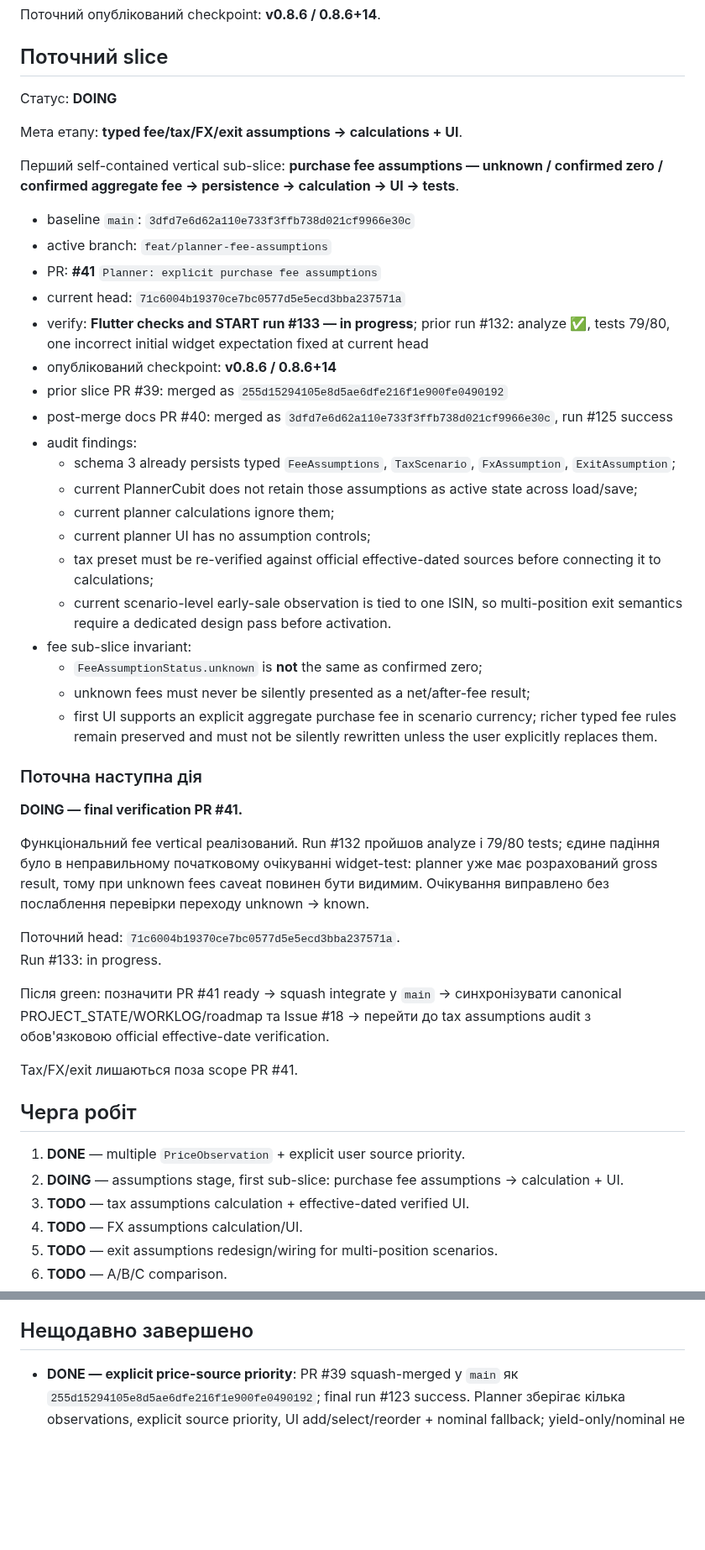
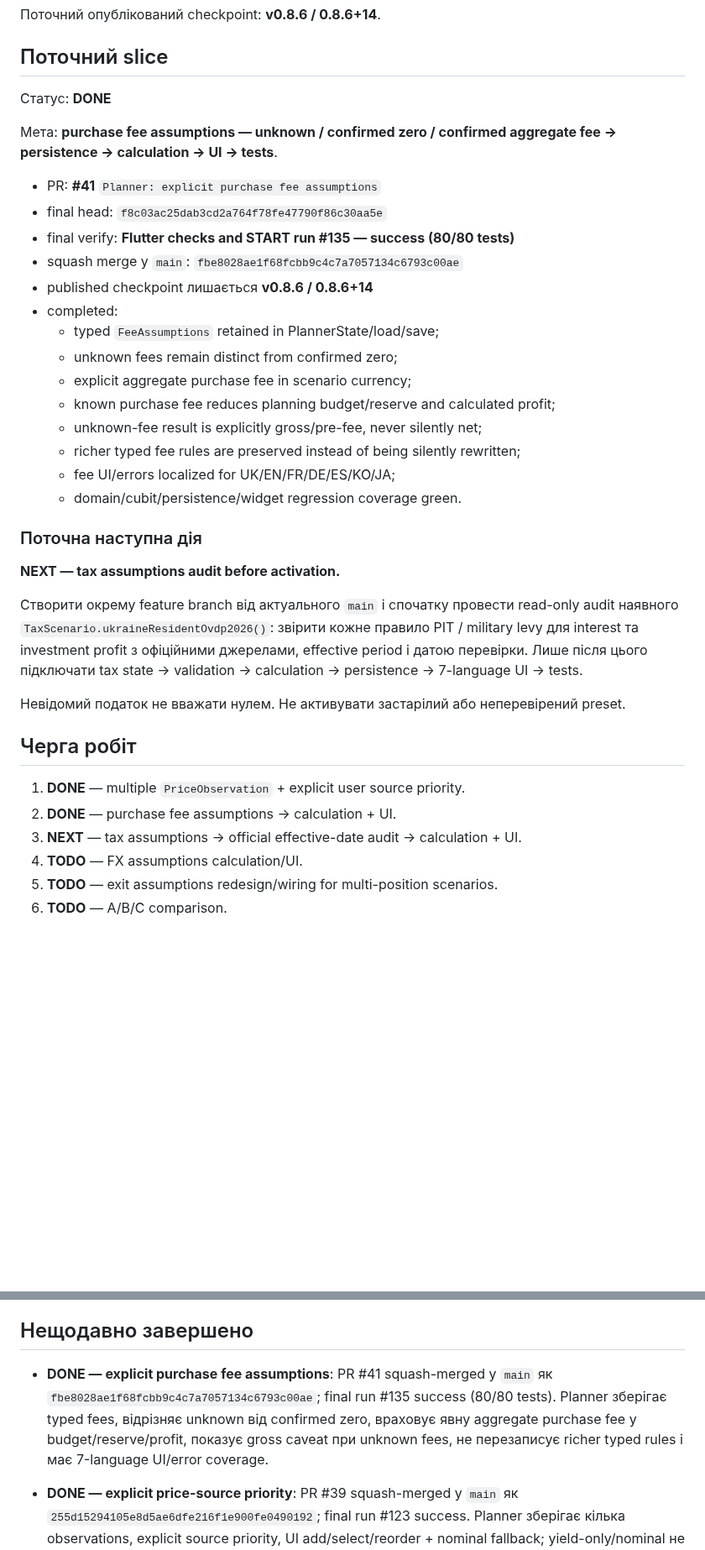
Before and after one commit to RomanZavadaM/ovdp-hub, a Markdown page: WORKLOG.md, 2 parts joined by grey strips. Shown at 84% size. Rendered like a GitHub page; blank space fills up the shorter version.

Commit message:
Worklog: close fee slice and advance to tax audit

```diff
--- a/WORKLOG.md
+++ b/WORKLOG.md
@@ -25,50 +25,38 @@ Append-only журнал: GitHub Issue **#18 — OVDP Hub — live development l
 
 ## Поточний slice
 
-Статус: **DOING**
+Статус: **DONE**
 
-Мета етапу: **typed fee/tax/FX/exit assumptions → calculations + UI**.
+Мета: **purchase fee assumptions — unknown / confirmed zero / confirmed aggregate fee → persistence → calculation → UI → tests**.
 
-Перший self-contained vertical sub-slice: **purchase fee assumptions — unknown / confirmed zero / confirmed aggregate fee → persistence → calculation → UI → tests**.
-
-- baseline `main`: `3dfd7e6d62a110e733f3ffb738d021cf9966e30c`
-- active branch: `feat/planner-fee-assumptions`
 - PR: **#41** `Planner: explicit purchase fee assumptions`
-- current head: `71c6004b19370ce7bc0577d5e5ecd3bba237571a`
-- verify: **Flutter checks and START run #133 — in progress**; prior run #132: analyze ✅, tests 79/80, one incorrect initial widget expectation fixed at current head
-- опублікований checkpoint: **v0.8.6 / 0.8.6+14**
-- prior slice PR #39: merged as `255d15294105e8d5ae6dfe216f1e900fe0490192`
-- post-merge docs PR #40: merged as `3dfd7e6d62a110e733f3ffb738d021cf9966e30c`, run #125 success
-- audit findings:
-  - schema 3 already persists typed `FeeAssumptions`, `TaxScenario`, `FxAssumption`, `ExitAssumption`;
-  - current PlannerCubit does not retain those assumptions as active state across load/save;
-  - current planner calculations ignore them;
-  - current planner UI has no assumption controls;
-  - tax preset must be re-verified against official effective-dated sources before connecting it to calculations;
-  - current scenario-level early-sale observation is tied to one ISIN, so multi-position exit semantics require a dedicated design pass before activation.
-- fee sub-slice invariant:
-  - `FeeAssumptionStatus.unknown` is **not** the same as confirmed zero;
-  - unknown fees must never be silently presented as a net/after-fee result;
-  - first UI supports an explicit aggregate purchase fee in scenario currency; richer typed fee rules remain preserved and must not be silently rewritten unless the user explicitly replaces them.
+- final head: `f8c03ac25dab3cd2a764f78fe47790f86c30aa5e`
+- final verify: **Flutter checks and START run #135 — success (80/80 tests)**
+- squash merge у `main`: `fbe8028ae1f68fcbb9c4c7a7057134c6793c00ae`
+- published checkpoint лишається **v0.8.6 / 0.8.6+14**
+- completed:
+  - typed `FeeAssumptions` retained in PlannerState/load/save;
+  - unknown fees remain distinct from confirmed zero;
+  - explicit aggregate purchase fee in scenario currency;
+  - known purchase fee reduces planning budget/reserve and calculated profit;
+  - unknown-fee result is explicitly gross/pre-fee, never silently net;
+  - richer typed fee rules are preserved instead of being silently rewritten;
+  - fee UI/errors localized for UK/EN/FR/DE/ES/KO/JA;
+  - domain/cubit/persistence/widget regression coverage green.
 
 ### Поточна наступна дія
 
-**DOING — final verification PR #41.**
+**NEXT — tax assumptions audit before activation.**
 
-Функціональний fee vertical реалізований. Run #132 пройшов analyze і 79/80 tests; єдине падіння було в неправильному початковому очікуванні widget-test: planner уже має розрахований gross result, тому при unknown fees caveat повинен бути видимим. Очікування виправлено без послаблення перевірки переходу unknown → known.
+Створити окрему feature branch від актуального `main` і спочатку провести read-only audit наявного `TaxScenario.ukraineResidentOvdp2026()`: звірити кожне правило PIT / military levy для interest та investment profit з офіційними джерелами, effective period і датою перевірки. Лише після цього підключати tax state → validation → calculation → persistence → 7-language UI → tests.
 
-Поточний head: `71c6004b19370ce7bc0577d5e5ecd3bba237571a`.
-Run #133: in progress.
-
-Після green: позначити PR #41 ready → squash integrate у `main` → синхронізувати canonical PROJECT_STATE/WORKLOG/roadmap та Issue #18 → перейти до tax assumptions audit з обов'язковою official effective-date verification.
-
-Tax/FX/exit лишаються поза scope PR #41.
+Невідомий податок не вважати нулем. Не активувати застарілий або неперевірений preset.
 
 ## Черга робіт
 
 1. **DONE** — multiple `PriceObservation` + explicit user source priority.
-2. **DOING** — assumptions stage, first sub-slice: purchase fee assumptions → calculation + UI.
-3. **TODO** — tax assumptions calculation + effective-dated verified UI.
+2. **DONE** — purchase fee assumptions → calculation + UI.
+3. **NEXT** — tax assumptions → official effective-date audit → calculation + UI.
 4. **TODO** — FX assumptions calculation/UI.
 5. **TODO** — exit assumptions redesign/wiring for multi-position scenarios.
 6. **TODO** — A/B/C comparison.
@@ -100,6 +88,9 @@ Tax/FX/exit лишаються поза scope PR #41.
 - поточний опублікований v0.8.6 не переписувати; кожен наступний повний checkpoint отримує нову версію/build.
 
 ## Нещодавно завершено
+
+- **DONE — explicit purchase fee assumptions**: PR #41 squash-merged у `main` як `fbe8028ae1f68fcbb9c4c7a7057134c6793c00ae`; final run #135 success (80/80 tests). Planner зберігає typed fees, відрізняє unknown від confirmed zero, враховує явну aggregate purchase fee у budget/reserve/profit, показує gross caveat при unknown fees, не перезаписує richer typed rules і має 7-language UI/error coverage.
+
 
 - **DONE — explicit price-source priority**: PR #39 squash-merged у `main` як `255d15294105e8d5ae6dfe216f1e900fe0490192`; final run #123 success. Planner зберігає кілька observations, explicit source priority, UI add/select/reorder + nominal fallback; yield-only/nominal не стають market price автоматично; UI локалізовано 7 мовами, regression/widget coverage зелені.
 
```
